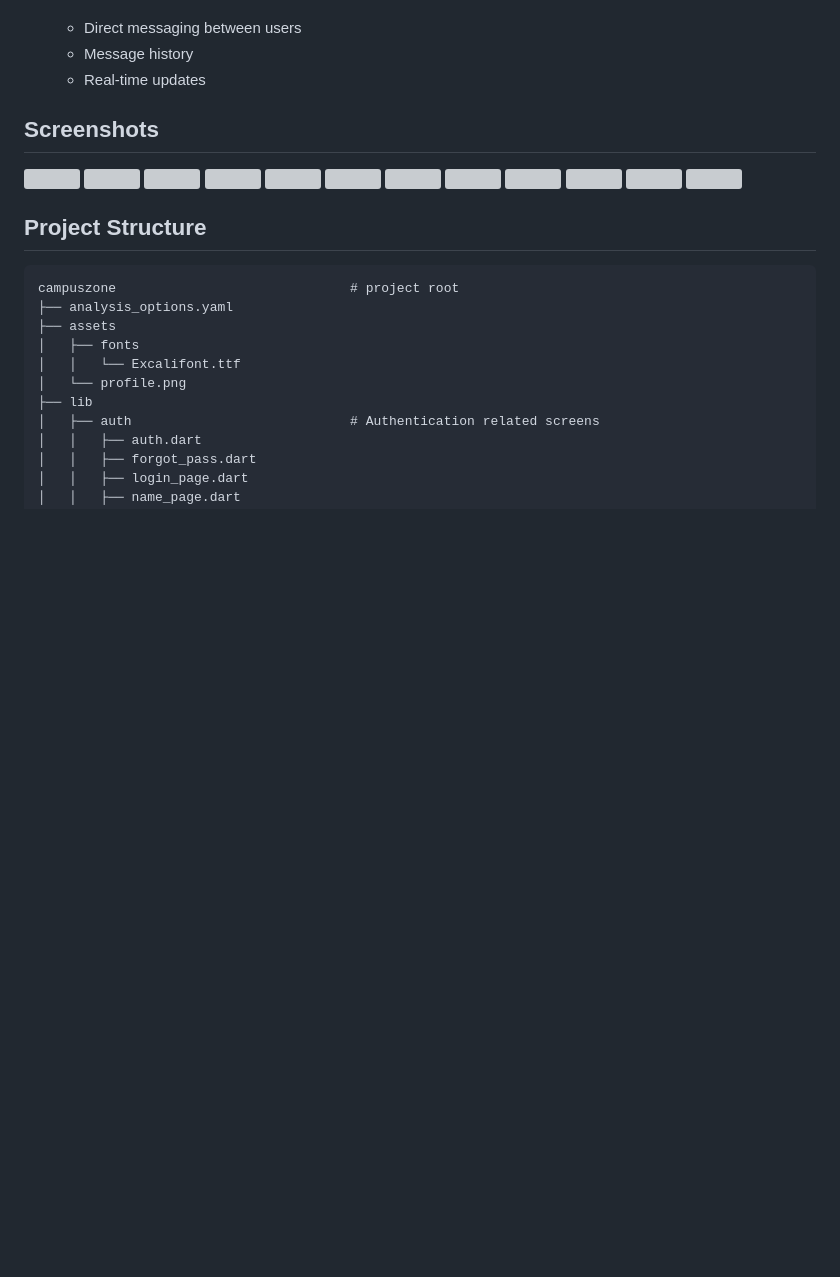
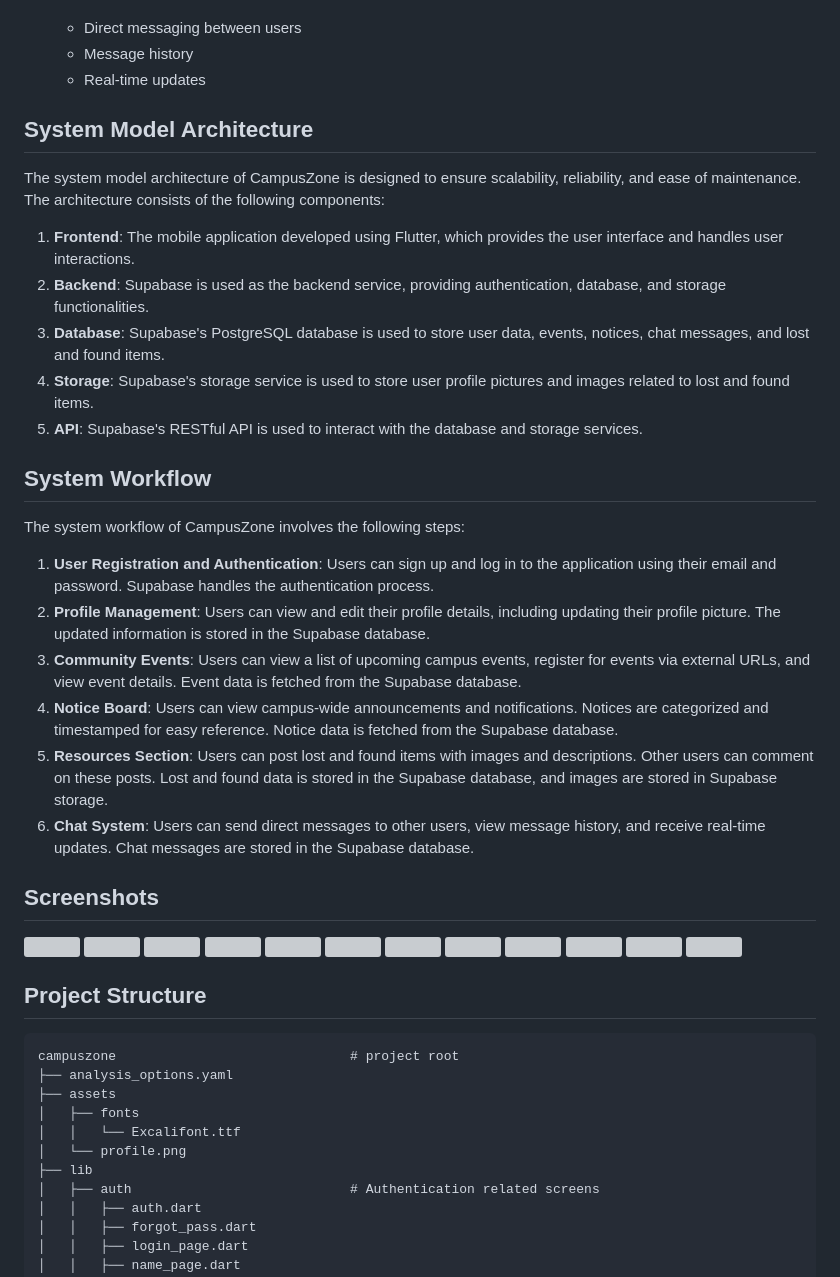
Before and after one commit to ft-johan/campuszone, a Markdown page: README.md, the part around the change printed below. Rendered like a GitHub page; blank space fills up the shorter version; grey boxes are pictures that could not be loaded.

Commit message:
Add project report to README.md

```diff
--- a/README.md
+++ b/README.md
@@ -32,6 +44,27 @@ CampusZone is a comprehensive Flutter mobile application designed to enhance cam
   - Direct messaging between users
   - Message history
   - Real-time updates
+
+## System Model Architecture
+
+The system model architecture of CampusZone is designed to ensure scalability, reliability, and ease of maintenance. The architecture consists of the following components:
+
+1. **Frontend**: The mobile application developed using Flutter, which provides the user interface and handles user interactions.
+2. **Backend**: Supabase is used as the backend service, providing authentication, database, and storage functionalities.
+3. **Database**: Supabase's PostgreSQL database is used to store user data, events, notices, chat messages, and lost and found items.
+4. **Storage**: Supabase's storage service is used to store user profile pictures and images related to lost and found items.
+5. **API**: Supabase's RESTful API is used to interact with the database and storage services.
+
+## System Workflow
+
+The system workflow of CampusZone involves the following steps:
+
+1. **User Registration and Authentication**: Users can sign up and log in to the application using their email and password. Supabase handles the authentication process.
+2. **Profile Management**: Users can view and edit their profile details, including updating their profile picture. The updated information is stored in the Supabase database.
+3. **Community Events**: Users can view a list of upcoming campus events, register for events via external URLs, and view event details. Event data is fetched from the Supabase database.
+4. **Notice Board**: Users can view campus-wide announcements and notifications. Notices are categorized and timestamped for easy reference. Notice data is fetched from the Supabase database.
+5. **Resources Section**: Users can post lost and found items with images and descriptions. Other users can comment on these posts. Lost and found data is stored in the Supabase database, and images are stored in Supabase storage.
+6. **Chat System**: Users can send direct messages to other users, view message history, and receive real-time updates. Chat messages are stored in the Supabase database.
 
 ## Screenshots
 
```
Also changed, not shown: other parts of README.md (+12 -0 lines).
